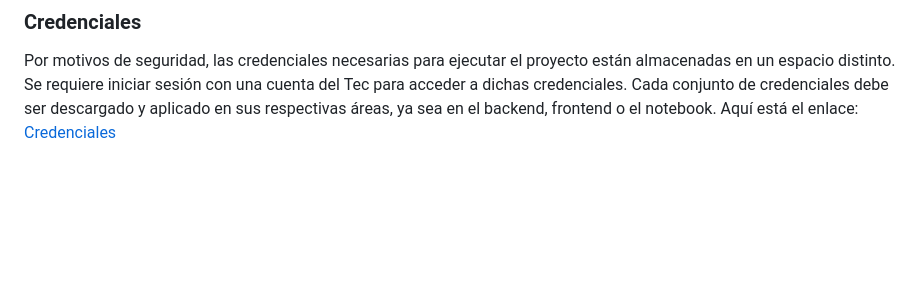
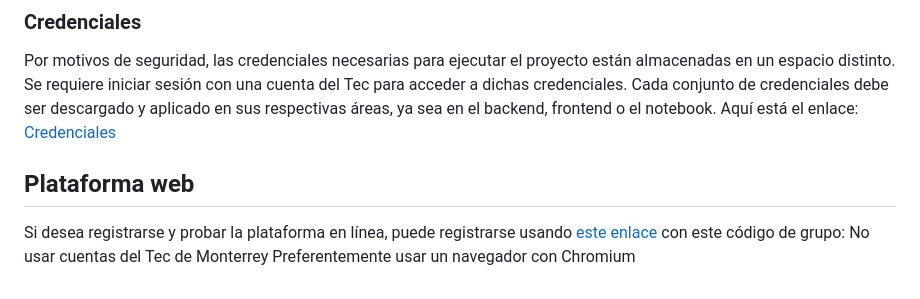
Before and after one commit to VictorPortilla/Churn-Rate-And-Clustering-At-Telco, a Markdown page: README.md, the part around the change. Rendered like a GitHub page; blank space fills up the shorter version.

```diff
--- a/README.md
+++ b/README.md
@@ -65,3 +65,8 @@ Se crea un proyecto de base de datos en la página oficial de Supabase para impl
 
 ### Credenciales
 Por motivos de seguridad, las credenciales necesarias para ejecutar el proyecto están almacenadas en un espacio distinto. Se requiere iniciar sesión con una cuenta del Tec para acceder a dichas credenciales. Cada conjunto de credenciales debe ser descargado y aplicado en sus respectivas áreas, ya sea en el backend, frontend o el notebook. Aquí está el enlace: [Credenciales](https://drive.google.com/drive/folders/1nQ783o7gSLVzFEbj22j6N-TOQDiojkaz?usp=sharing)
+
+## Plataforma web
+Si desea registrarse y probar la plataforma en línea, puede registrarse usando [este enlace](https://data-telco-masking-web.vercel.app/) con este código de grupo:
+No usar cuentas del Tec de Monterrey
+Preferentemente usar un navegador con Chromium
```
